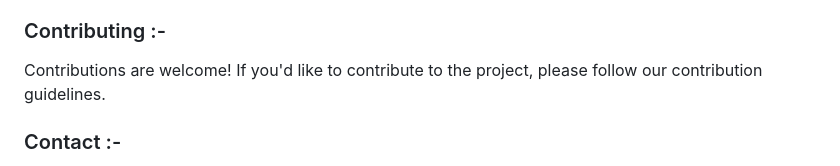
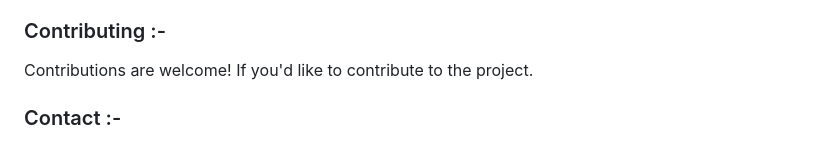
Before and after one commit to kumar-chetan/face-verification-app, a Markdown page: README.md, the part around the change. GitHub-like rendering.

```diff
--- a/README.md
+++ b/README.md
@@ -63,7 +63,7 @@ The Face Verification Web Application is a user-friendly web-based tool that lev
 - Enhanced error handling and user feedback.
 
 ### Contributing :-
-Contributions are welcome! If you'd like to contribute to the project, please follow our contribution guidelines.
+Contributions are welcome! If you'd like to contribute to the project.
 
 
 ### Contact :-
```
